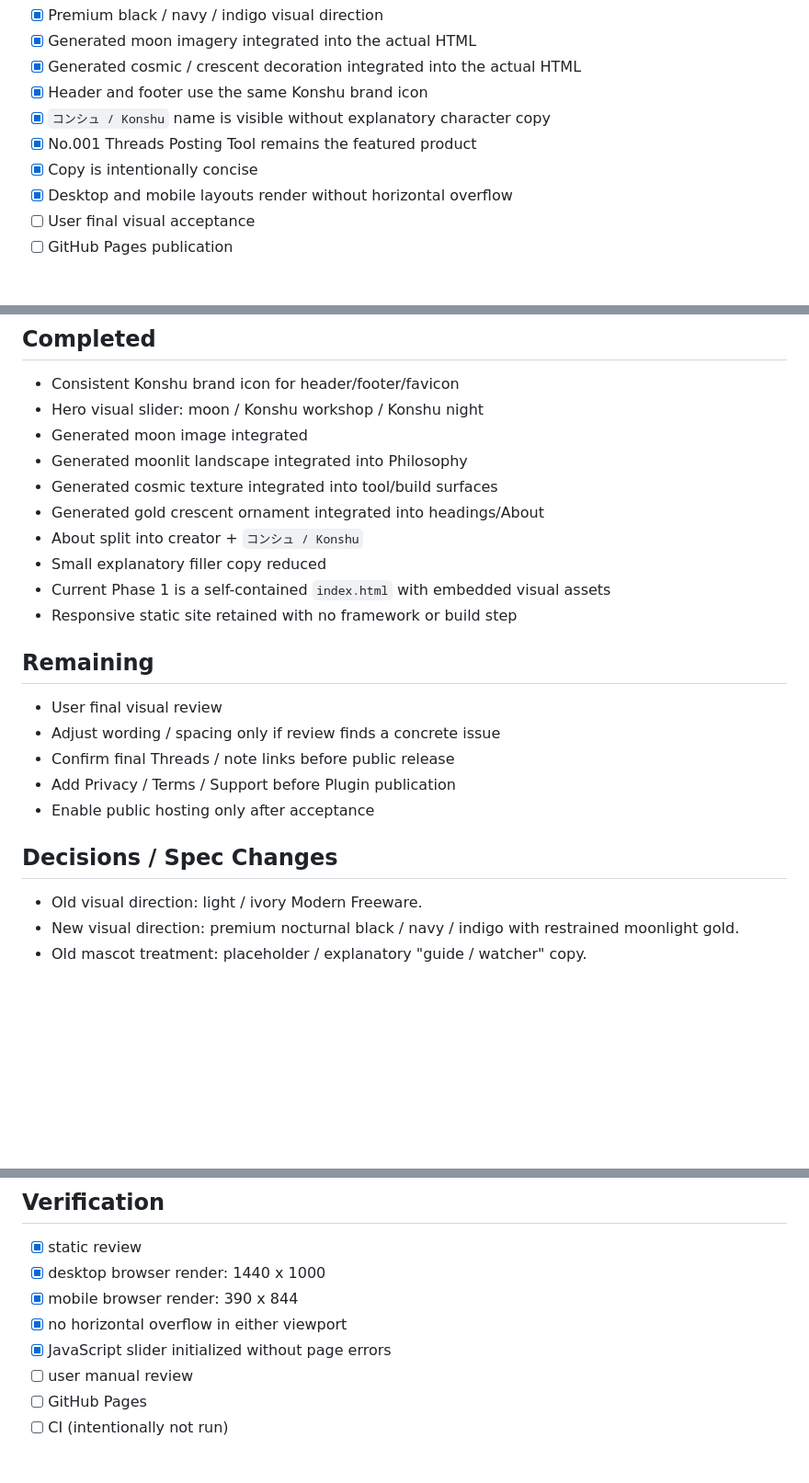
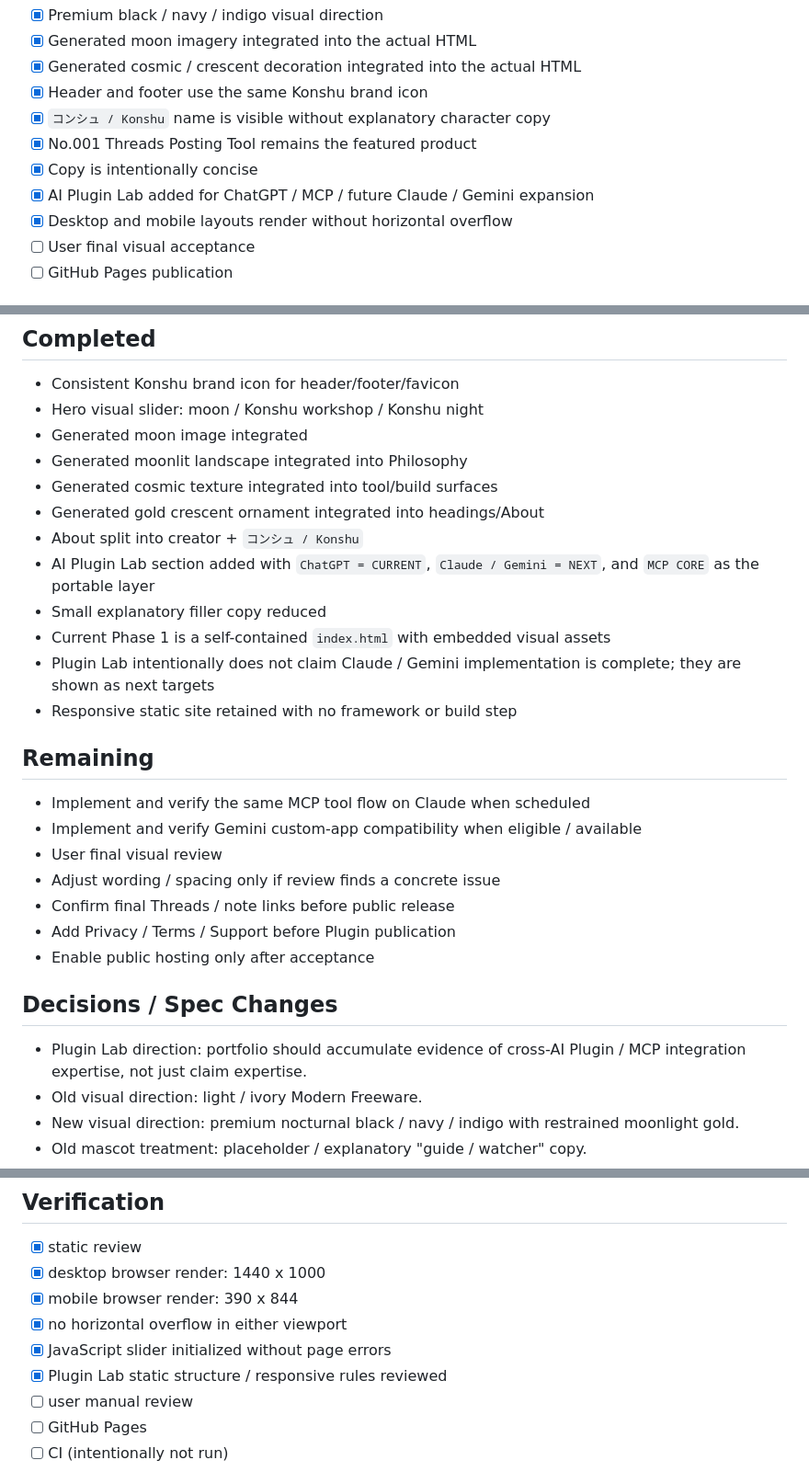
Before and after one commit to goroyattemiyo/yattemiyo-tools-site, a Markdown page: LATEST_HANDOFF.md, 3 parts joined by grey strips. Shown at 92% size. Rendered like a GitHub page; blank space fills up the shorter version.

Commit message:
docs: record AI Plugin Lab direction

```diff
--- a/LATEST_HANDOFF.md
+++ b/LATEST_HANDOFF.md
@@ -21,6 +21,7 @@ Acceptance criteria:
 - [x] `コンシュ / Konshu` name is visible without explanatory character copy
 - [x] No.001 Threads Posting Tool remains the featured product
 - [x] Copy is intentionally concise
+- [x] AI Plugin Lab added for ChatGPT / MCP / future Claude / Gemini expansion
 - [x] Desktop and mobile layouts render without horizontal overflow
 - [ ] User final visual acceptance
 - [ ] GitHub Pages publication
@@ -42,12 +43,16 @@ GitHub Actions cannot be used until the user's account limit resets in October 2
 - Generated cosmic texture integrated into tool/build surfaces
 - Generated gold crescent ornament integrated into headings/About
 - About split into creator + `コンシュ / Konshu`
+- AI Plugin Lab section added with `ChatGPT = CURRENT`, `Claude / Gemini = NEXT`, and `MCP CORE` as the portable layer
 - Small explanatory filler copy reduced
 - Current Phase 1 is a self-contained `index.html` with embedded visual assets
+- Plugin Lab intentionally does not claim Claude / Gemini implementation is complete; they are shown as next targets
 - Responsive static site retained with no framework or build step
 
 ## Remaining
 
+- Implement and verify the same MCP tool flow on Claude when scheduled
+- Implement and verify Gemini custom-app compatibility when eligible / available
 - User final visual review
 - Adjust wording / spacing only if review finds a concrete issue
 - Confirm final Threads / note links before public release
@@ -56,6 +61,7 @@ GitHub Actions cannot be used until the user's account limit resets in October 2
 
 ## Decisions / Spec Changes
 
+- Plugin Lab direction: portfolio should accumulate evidence of cross-AI Plugin / MCP integration expertise, not just claim expertise.
 - Old visual direction: light / ivory Modern Freeware.
 - New visual direction: premium nocturnal black / navy / indigo with restrained moonlight gold.
 - Old mascot treatment: placeholder / explanatory "guide / watcher" copy.
@@ -76,6 +82,7 @@ GitHub Actions cannot be used until the user's account limit resets in October 2
 - [x] mobile browser render: 390 x 844
 - [x] no horizontal overflow in either viewport
 - [x] JavaScript slider initialized without page errors
+- [x] Plugin Lab static structure / responsive rules reviewed
 - [ ] user manual review
 - [ ] GitHub Pages
 - [ ] CI (intentionally not run)
```
Also changed, not shown: other parts of LATEST_HANDOFF.md (+1 -1 lines).
